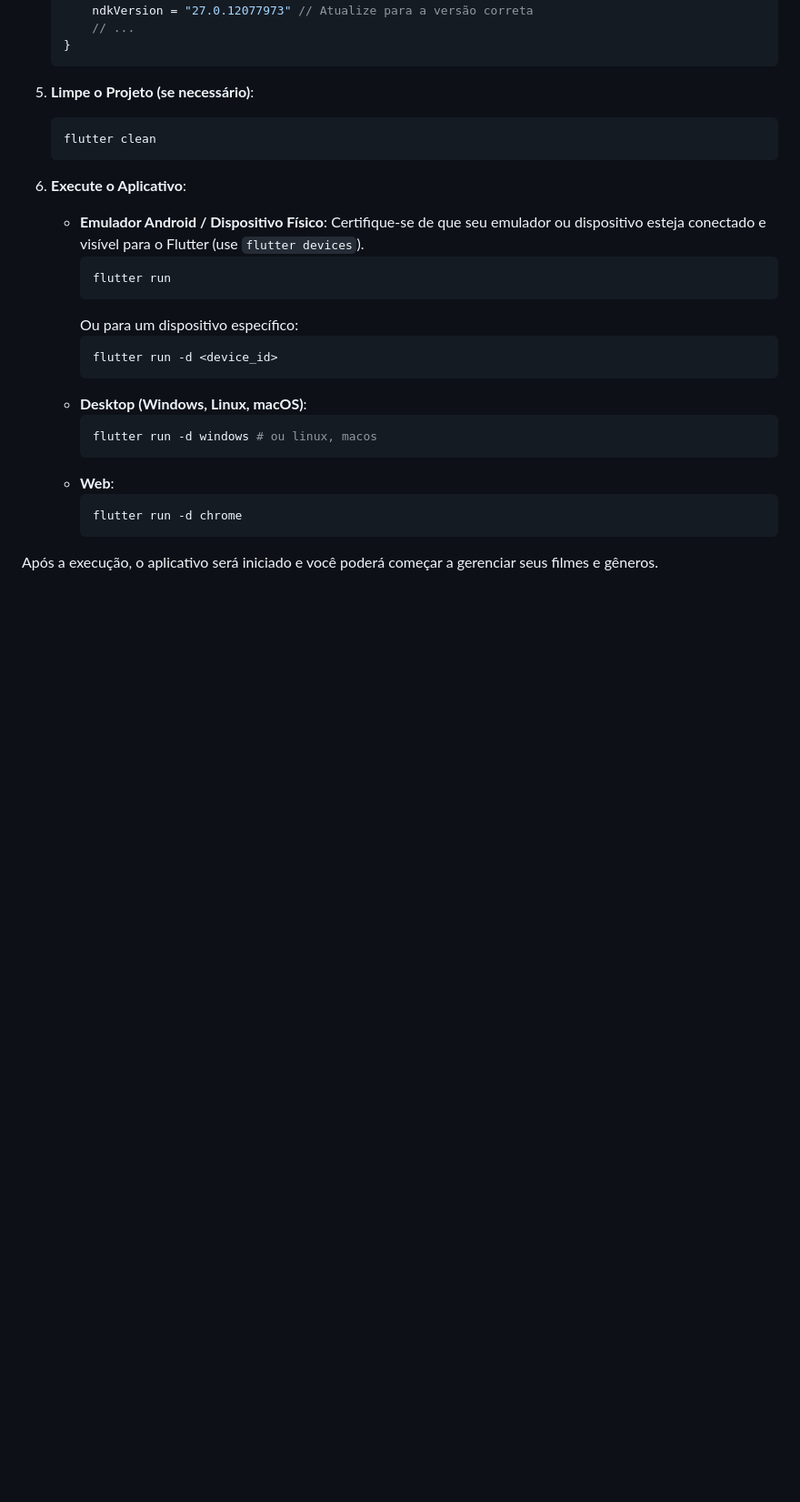
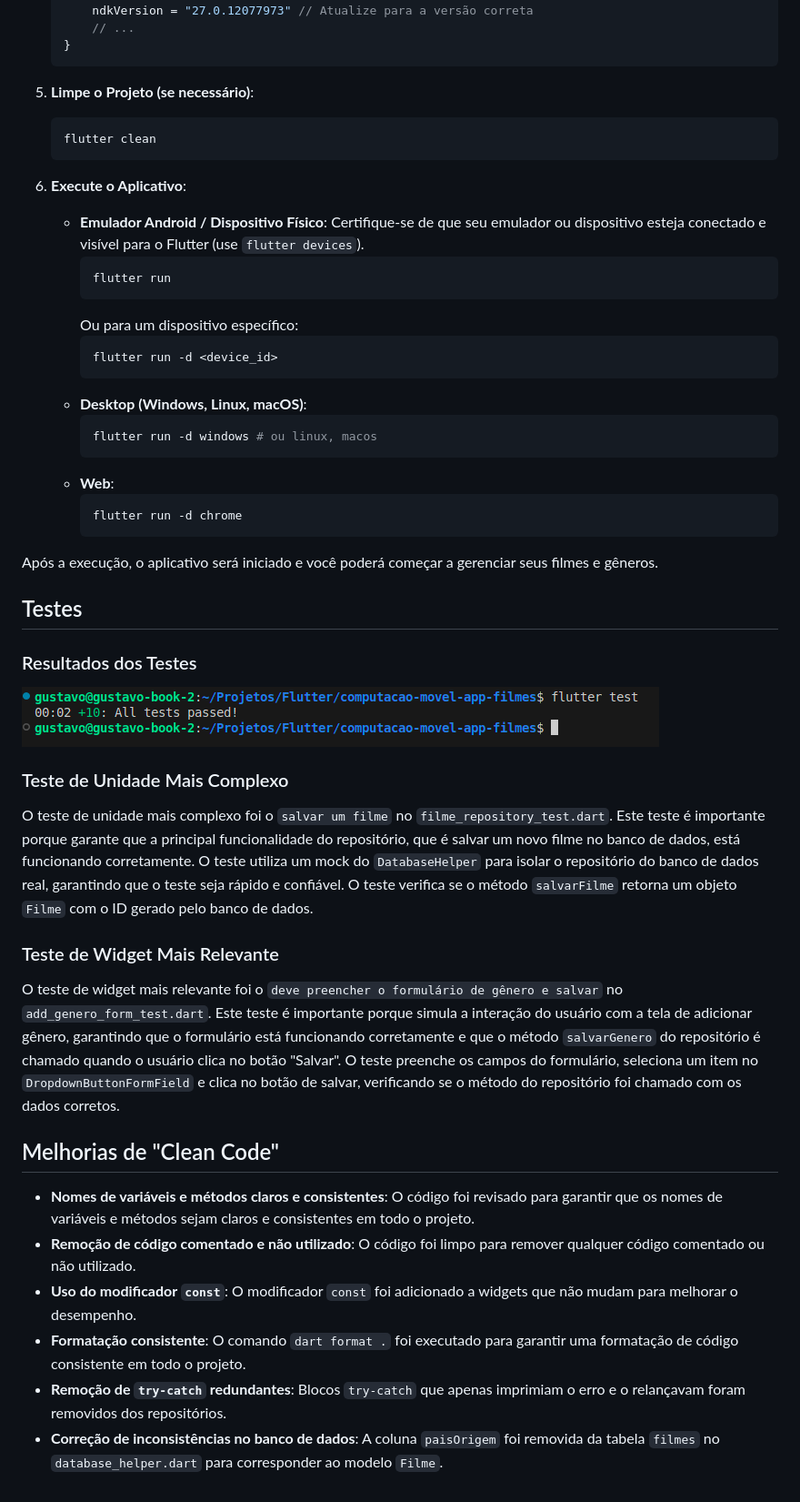
Before and after one commit to gushadd/computacao-movel-app-filmes, a Markdown page: README.md, the part around the change printed below. Shown: that part at 91% size. GitHub-like rendering; pictures changed too: docs/images/testes-flutter.png (added); blank space fills up the shorter version.

Commit message:
feat: testes unitários e de widget

````diff
--- a/README.md
+++ b/README.md
@@ -135,12 +137,13 @@ Siga os passos abaixo para configurar e executar o projeto em seu ambiente de de
     ```
 
 5.  **Limpe o Projeto (se necessário)**:
+
     ```bash
     flutter clean
     ```
 
 6.  **Execute o Aplicativo**:
-    *   **Emulador Android / Dispositivo Físico**:
+    -   **Emulador Android / Dispositivo Físico**:
         Certifique-se de que seu emulador ou dispositivo esteja conectado e visível para o Flutter (use `flutter devices`).
         ```bash
         flutter run
@@ -149,13 +152,36 @@ Siga os passos abaixo para configurar e executar o projeto em seu ambiente de de
         ```bash
         flutter run -d <device_id>
         ```
-    *   **Desktop (Windows, Linux, macOS)**:
+    -   **Desktop (Windows, Linux, macOS)**:
         ```bash
         flutter run -d windows # ou linux, macos
         ```
-    *   **Web**:
+    -   **Web**:
         ```bash
         flutter run -d chrome
         ```
 
 Após a execução, o aplicativo será iniciado e você poderá começar a gerenciar seus filmes e gêneros.
+
+## Testes
+
+### Resultados dos Testes
+
+![Resultados dos testes](docs/images/testes-flutter.png)
+
+### Teste de Unidade Mais Complexo
+
+O teste de unidade mais complexo foi o `salvar um filme` no `filme_repository_test.dart`. Este teste é importante porque garante que a principal funcionalidade do repositório, que é salvar um novo filme no banco de dados, está funcionando corretamente. O teste utiliza um mock do `DatabaseHelper` para isolar o repositório do banco de dados real, garantindo que o teste seja rápido e confiável. O teste verifica se o método `salvarFilme` retorna um objeto `Filme` com o ID gerado pelo banco de dados.
+
+### Teste de Widget Mais Relevante
+
+O teste de widget mais relevante foi o `deve preencher o formulário de gênero e salvar` no `add_genero_form_test.dart`. Este teste é importante porque simula a interação do usuário com a tela de adicionar gênero, garantindo que o formulário está funcionando corretamente e que o método `salvarGenero` do repositório é chamado quando o usuário clica no botão "Salvar". O teste preenche os campos do formulário, seleciona um item no `DropdownButtonFormField` e clica no botão de salvar, verificando se o método do repositório foi chamado com os dados corretos.
+
+## Melhorias de "Clean Code"
+
+-   **Nomes de variáveis e métodos claros e consistentes**: O código foi revisado para garantir que os nomes de variáveis e métodos sejam claros e consistentes em todo o projeto.
+-   **Remoção de código comentado e não utilizado**: O código foi limpo para remover qualquer código comentado ou não utilizado.
+-   **Uso do modificador `const`**: O modificador `const` foi adicionado a widgets que não mudam para melhorar o desempenho.
+-   **Formatação consistente**: O comando `dart format .` foi executado para garantir uma formatação de código consistente em todo o projeto.
+-   **Remoção de `try-catch` redundantes**: Blocos `try-catch` que apenas imprimiam o erro e o relançavam foram removidos dos repositórios.
+-   **Correção de inconsistências no banco de dados**: A coluna `paisOrigem` foi removida da tabela `filmes` no `database_helper.dart` para corresponder ao modelo `Filme`.
````
Also changed, not shown: other parts of README.md (+26 -24 lines), 17 other files.
